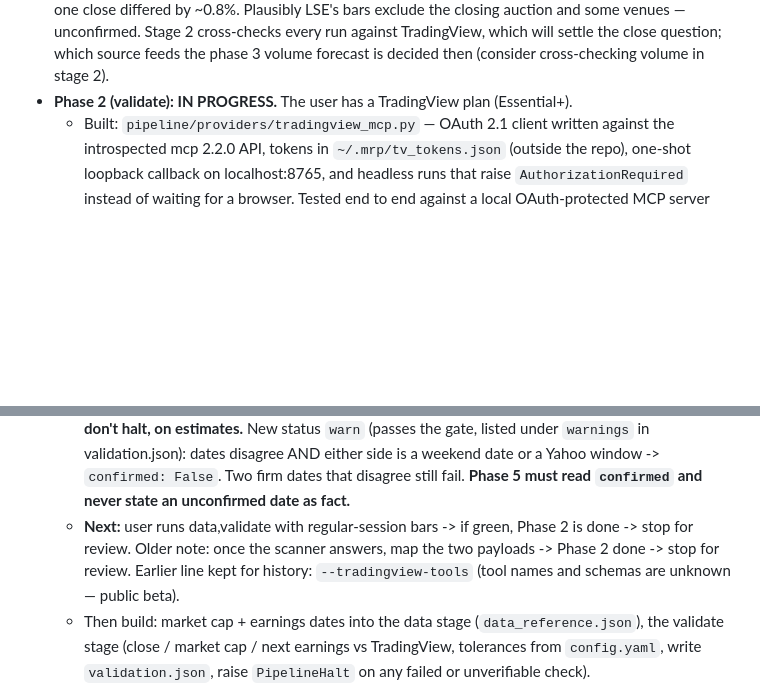
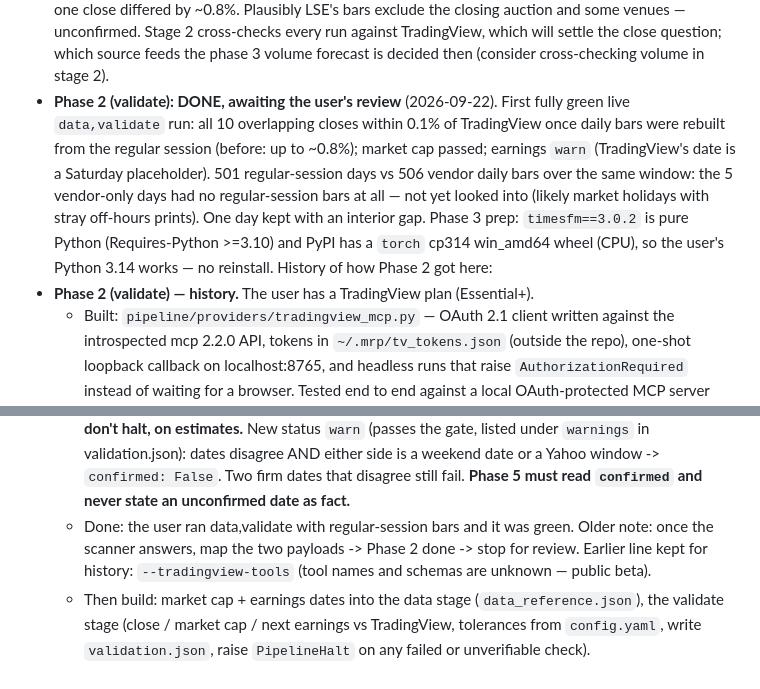
Before and after one commit to twitx2003-rgb/FINNHUB_API_KEY, a Markdown page: CLAUDE.md, 2 parts joined by grey strips. Rendered like a GitHub page; blank space fills up the shorter version.

```diff
--- a/CLAUDE.md
+++ b/CLAUDE.md
@@ -105,7 +105,17 @@ writing code against it. Do not trust README summaries or memory.
   the closing auction and some venues — unconfirmed. Stage 2 cross-checks every run
   against TradingView, which will settle the close question; which source feeds the
   phase 3 volume forecast is decided then (consider cross-checking volume in stage 2).
-- **Phase 2 (validate): IN PROGRESS.** The user has a TradingView plan (Essential+).
+- **Phase 2 (validate): DONE, awaiting the user's review** (2026-09-22). First fully
+  green live `data,validate` run: all 10 overlapping closes within 0.1% of TradingView
+  once daily bars were rebuilt from the regular session (before: up to ~0.8%);
+  market cap passed; earnings `warn` (TradingView's date is a Saturday placeholder).
+  501 regular-session days vs 506 vendor daily bars over the same window: the 5
+  vendor-only days had no regular-session bars at all — not yet looked into (likely
+  market holidays with stray off-hours prints). One day kept with an interior gap.
+  Phase 3 prep: `timesfm==3.0.2` is pure Python (Requires-Python >=3.10) and PyPI has a
+  `torch` cp314 win_amd64 wheel (CPU), so the user's Python 3.14 works — no reinstall.
+  History of how Phase 2 got here:
+- **Phase 2 (validate) — history.** The user has a TradingView plan (Essential+).
   - Built: `pipeline/providers/tradingview_mcp.py` — OAuth 2.1 client written against the
     introspected mcp 2.2.0 API, tokens in `~/.mrp/tv_tokens.json` (outside the repo),
     one-shot loopback callback on localhost:8765, and headless runs that raise
@@ -255,8 +265,8 @@ writing code against it. Do not trust README summaries or memory.
     weekend date or a Yahoo window -> `confirmed: False`. Two firm dates that disagree
     still fail. **Phase 5 must read `confirmed` and never state an unconfirmed date as
     fact.**
-  - **Next:** user runs data,validate with regular-session bars -> if green, Phase 2
-    is done -> stop for review. Older note: once the scanner answers, map the two payloads -> Phase 2 done ->
+  - Done: the user ran data,validate with regular-session bars and it was green.
+    Older note: once the scanner answers, map the two payloads -> Phase 2 done ->
     stop for review. Earlier line kept for history: `--tradingview-tools` (tool names and schemas are unknown — public beta).
   - Then build: market cap + earnings dates into the data stage (`data_reference.json`),
     the validate stage (close / market cap / next earnings vs TradingView, tolerances from
```
Also changed, not shown: README.md (+1 -1 lines).
